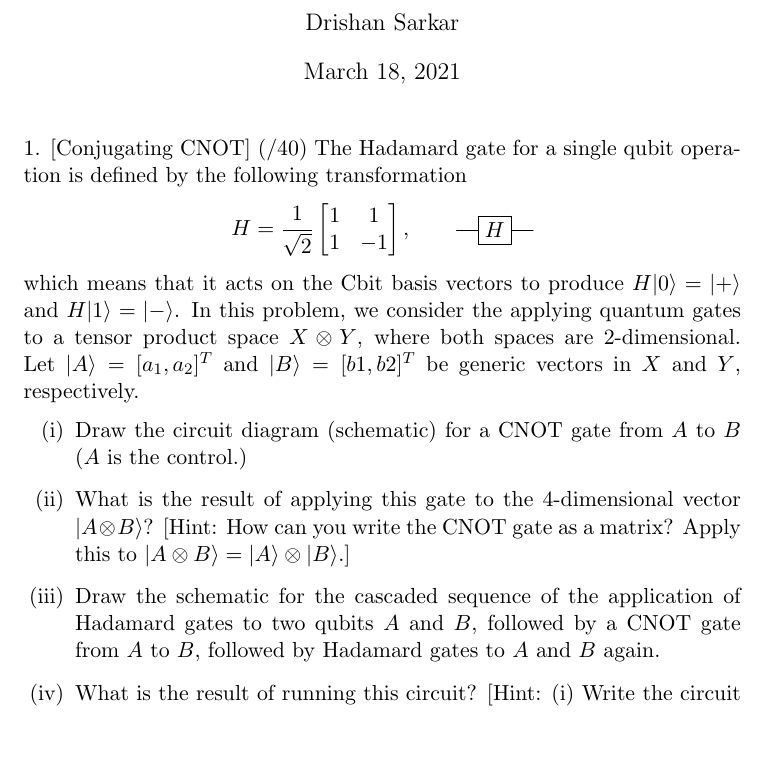
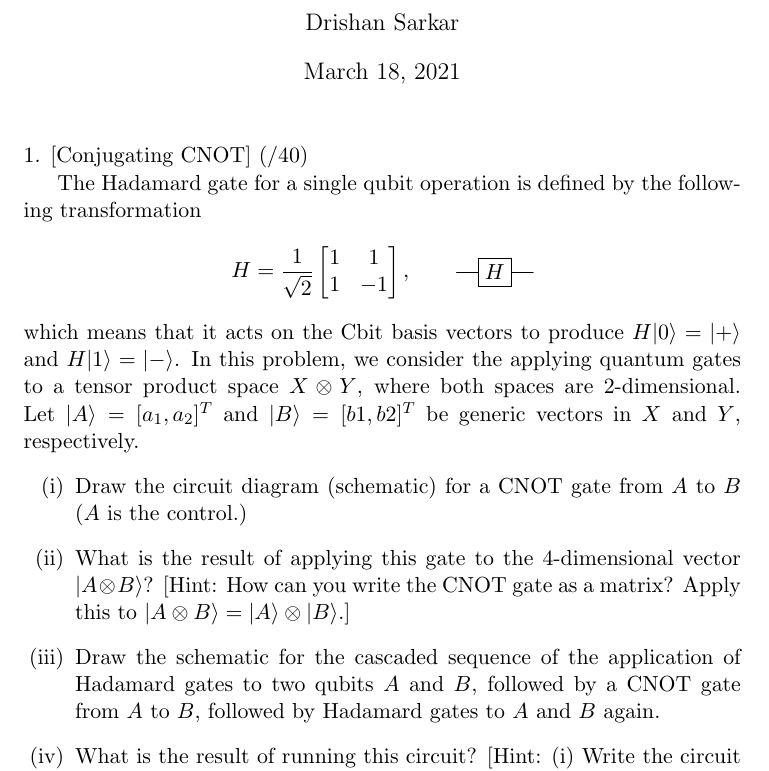
Before and after one commit to drish96/quantum, a LaTeX problem sheet (homework/hw03.tex): part of page 1 of 5 before the commit and part of page 1 of 7 after it, cut so that both start at the same text, the shorter picture padded with empty space. Compiled offline with pdfLaTeX.

Commit message:
Update hw03.tex

```diff
--- a/homework/hw03.tex
+++ b/homework/hw03.tex
@@ -1,19 +1,15 @@
 \documentclass[11pt]{article}
 \usepackage{graphicx, amsmath, amssymb, amsthm, mdframed, enumerate, tikz, tensor, qcircuit}
 \newenvironment{solution}{\begin{mdframed}[skipabove=\baselineskip,innertopmargin=\baselineskip,innerbottommargin=\baselineskip]
-  %\ignorespaces
   }{\end{mdframed}}
 
-
-
 \begin{document}
-%\begin{bmatrix}\end{bmatrix}
 \author{Drishan Sarkar}
 \title{CSCI-PHYS 3090 -- Quantum Computing\\ Problem Set \#3 \\  Due: Wednesday, February 10, at 11am}
 \maketitle
 
+ \noindent 1. [Conjugating CNOT] (/40)
 
- \noindent 1. [Conjugating CNOT] (/40)
 The Hadamard gate for a single qubit operation is defined by the following transformation
 $$H = \frac{1}{\sqrt{2}}\begin{bmatrix}
 1 & 1 \\ 1 & -1
```
Also changed, not shown: homework/hw03.tex (9 more changed lines).
